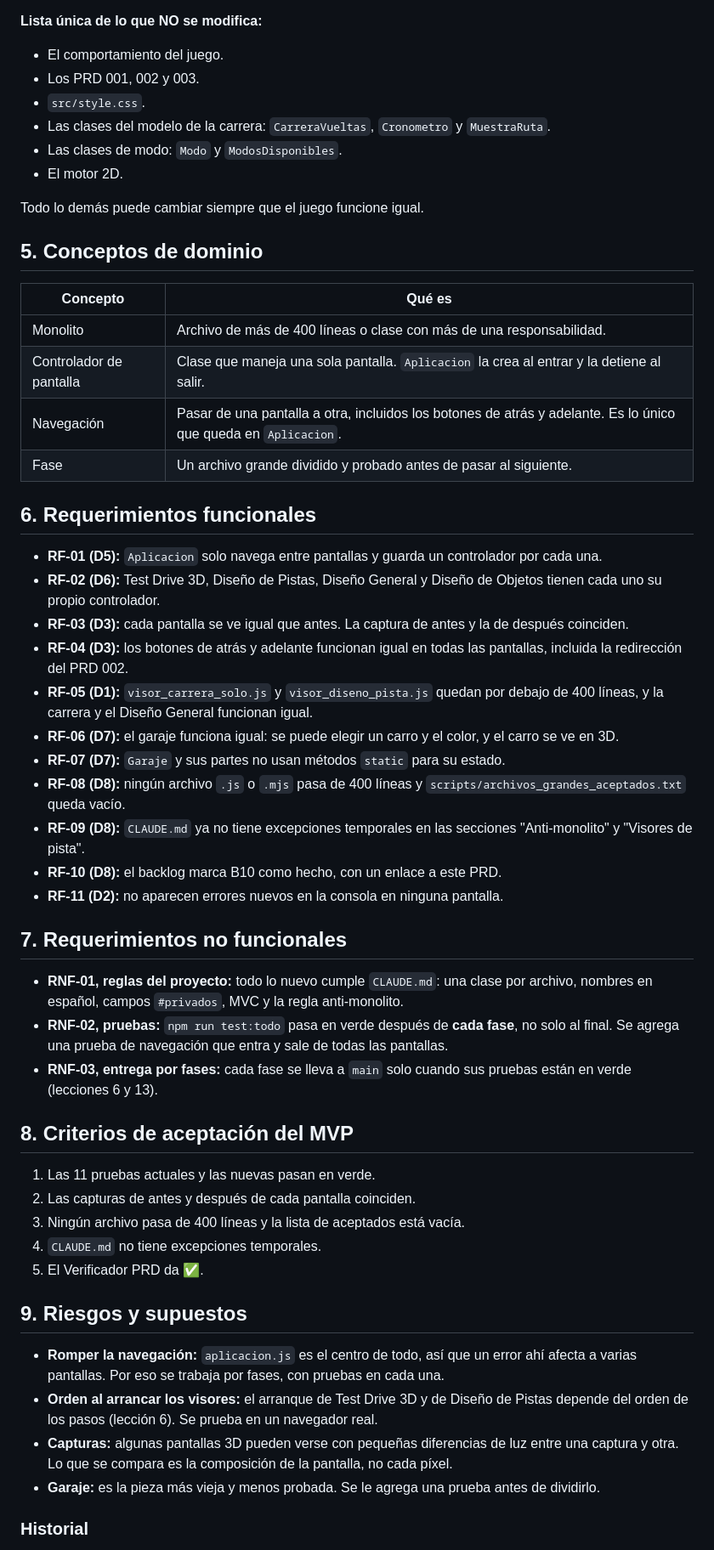
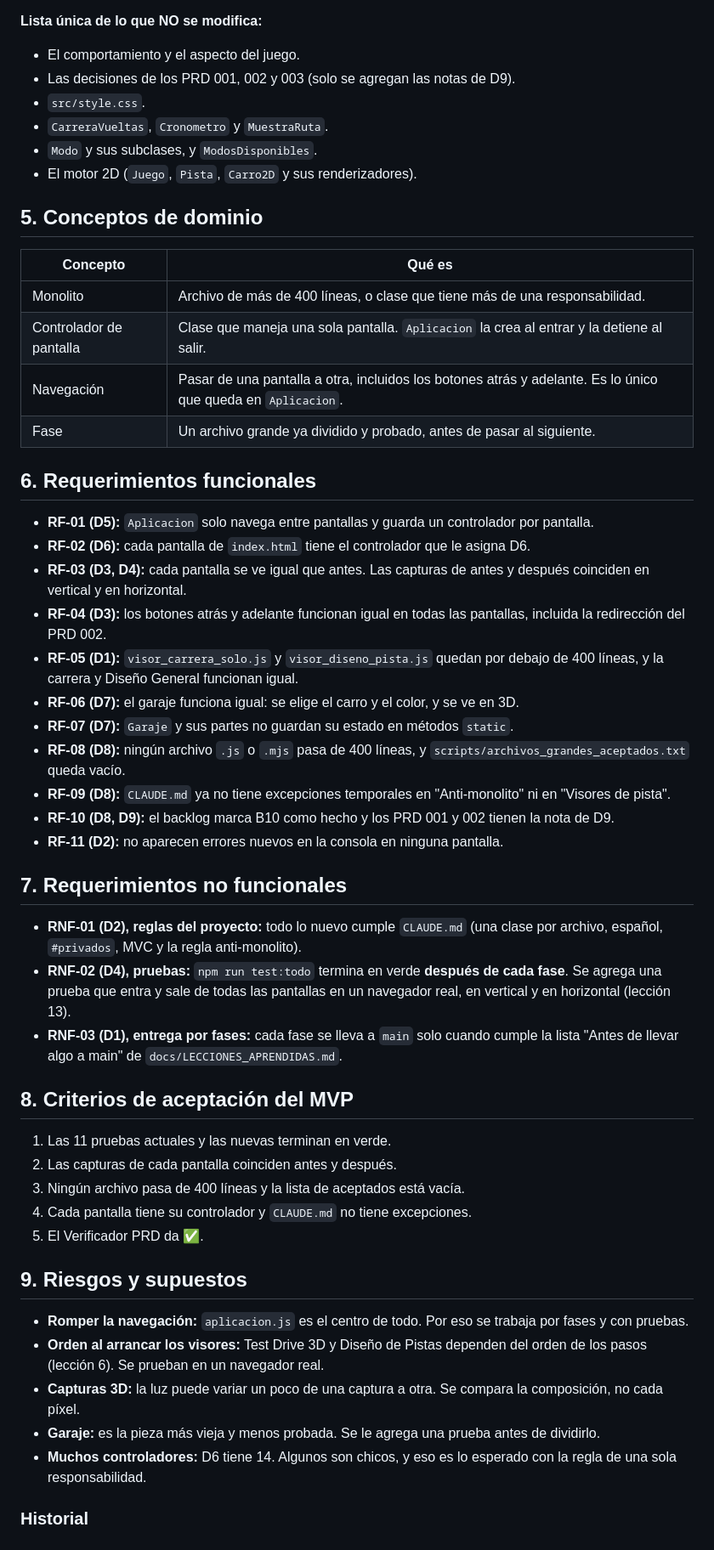
Before and after one commit to Juniors17904/Juniors17904, a Markdown page: docs/prds/prd_004_dividir_monolitos.md, the part around one of its changes. Shown at 85% size. Drawn GitHub-style.

```diff
--- a/docs/prds/prd_004_dividir_monolitos.md
+++ b/docs/prds/prd_004_dividir_monolitos.md
@@ -49,51 +47,50 @@ Que todos los archivos cumplan la regla anti-monolito sin excepciones y que cada
 
 **Lista única de lo que NO se modifica:**
-- El comportamiento del juego.
-- Los PRD 001, 002 y 003.
+- El comportamiento y el aspecto del juego.
+- Las decisiones de los PRD 001, 002 y 003 (solo se agregan las notas de D9).
 - `src/style.css`.
-- Las clases del modelo de la carrera: `CarreraVueltas`, `Cronometro` y `MuestraRuta`.
-- Las clases de modo: `Modo` y `ModosDisponibles`.
-- El motor 2D.
-
-Todo lo demás puede cambiar siempre que el juego funcione igual.
+- `CarreraVueltas`, `Cronometro` y `MuestraRuta`.
+- `Modo` y sus subclases, y `ModosDisponibles`.
+- El motor 2D (`Juego`, `Pista`, `Carro2D` y sus renderizadores).
 
 ## 5. Conceptos de dominio
 | Concepto | Qué es |
 |---|---|
-| Monolito | Archivo de más de 400 líneas o clase con más de una responsabilidad. |
+| Monolito | Archivo de más de 400 líneas, o clase que tiene más de una responsabilidad. |
 | Controlador de pantalla | Clase que maneja una sola pantalla. `Aplicacion` la crea al entrar y la detiene al salir. |
-| Navegación | Pasar de una pantalla a otra, incluidos los botones de atrás y adelante. Es lo único que queda en `Aplicacion`. |
-| Fase | Un archivo grande dividido y probado antes de pasar al siguiente. |
+| Navegación | Pasar de una pantalla a otra, incluidos los botones atrás y adelante. Es lo único que queda en `Aplicacion`. |
+| Fase | Un archivo grande ya dividido y probado, antes de pasar al siguiente. |
 
 ## 6. Requerimientos funcionales
-- **RF-01 (D5):** `Aplicacion` solo navega entre pantallas y guarda un controlador por cada una.
-- **RF-02 (D6):** Test Drive 3D, Diseño de Pistas, Diseño General y Diseño de Objetos tienen cada uno su propio controlador.
-- **RF-03 (D3):** cada pantalla se ve igual que antes. La captura de antes y la de después coinciden.
-- **RF-04 (D3):** los botones de atrás y adelante funcionan igual en todas las pantallas, incluida la redirección del PRD 002.
-- **RF-05 (D1):** `visor_carrera_solo.js` y `visor_diseno_pista.js` quedan por debajo de 400 líneas, y la carrera y el Diseño General funcionan igual.
-- **RF-06 (D7):** el garaje funciona igual: se puede elegir un carro y el color, y el carro se ve en 3D.
-- **RF-07 (D7):** `Garaje` y sus partes no usan métodos `static` para su estado.
-- **RF-08 (D8):** ningún archivo `.js` o `.mjs` pasa de 400 líneas y `scripts/archivos_grandes_aceptados.txt` queda vacío.
-- **RF-09 (D8):** `CLAUDE.md` ya no tiene excepciones temporales en las secciones "Anti-monolito" y "Visores de pista".
-- **RF-10 (D8):** el backlog marca B10 como hecho, con un enlace a este PRD.
+- **RF-01 (D5):** `Aplicacion` solo navega entre pantallas y guarda un controlador por pantalla.
+- **RF-02 (D6):** cada pantalla de `index.html` tiene el controlador que le asigna D6.
+- **RF-03 (D3, D4):** cada pantalla se ve igual que antes. Las capturas de antes y después coinciden en vertical y en horizontal.
+- **RF-04 (D3):** los botones atrás y adelante funcionan igual en todas las pantallas, incluida la redirección del PRD 002.
+- **RF-05 (D1):** `visor_carrera_solo.js` y `visor_diseno_pista.js` quedan por debajo de 400 líneas, y la carrera y Diseño General funcionan igual.
+- **RF-06 (D7):** el garaje funciona igual: se elige el carro y el color, y se ve en 3D.
+- **RF-07 (D7):** `Garaje` y sus partes no guardan su estado en métodos `static`.
+- **RF-08 (D8):** ningún archivo `.js` o `.mjs` pasa de 400 líneas, y `scripts/archivos_grandes_aceptados.txt` queda vacío.
+- **RF-09 (D8):** `CLAUDE.md` ya no tiene excepciones temporales en "Anti-monolito" ni en "Visores de pista".
+- **RF-10 (D8, D9):** el backlog marca B10 como hecho y los PRD 001 y 002 tienen la nota de D9.
 - **RF-11 (D2):** no aparecen errores nuevos en la consola en ninguna pantalla.
 
 ## 7. Requerimientos no funcionales
-- **RNF-01, reglas del proyecto:** todo lo nuevo cumple `CLAUDE.md`: una clase por archivo, nombres en español, campos `#privados`, MVC y la regla anti-monolito.
-- **RNF-02, pruebas:** `npm run test:todo` pasa en verde después de **cada fase**, no solo al final. Se agrega una prueba de navegación que entra y sale de todas las pantallas.
-- **RNF-03, entrega por fases:** cada fase se lleva a `main` solo cuando sus pruebas están en verde (lecciones 6 y 13).
+- **RNF-01 (D2), reglas del proyecto:** todo lo nuevo cumple `CLAUDE.md` (una clase por archivo, español, `#privados`, MVC y la regla anti-monolito).
+- **RNF-02 (D4), pruebas:** `npm run test:todo` termina en verde **después de cada fase**. Se agrega una prueba que entra y sale de todas las pantallas en un navegador real, en vertical y en horizontal (lección 13).
+- **RNF-03 (D1), entrega por fases:** cada fase se lleva a `main` solo cuando cumple la lista "Antes de llevar algo a main" de `docs/LECCIONES_APRENDIDAS.md`.
 
 ## 8. Criterios de aceptación del MVP
-1. Las 11 pruebas actuales y las nuevas pasan en verde.
-2. Las capturas de antes y después de cada pantalla coinciden.
+1. Las 11 pruebas actuales y las nuevas terminan en verde.
+2. Las capturas de cada pantalla coinciden antes y después.
 3. Ningún archivo pasa de 400 líneas y la lista de aceptados está vacía.
-4. `CLAUDE.md` no tiene excepciones temporales.
+4. Cada pantalla tiene su controlador y `CLAUDE.md` no tiene excepciones.
 5. El Verificador PRD da ✅.
 
 ## 9. Riesgos y supuestos
-- **Romper la navegación:** `aplicacion.js` es el centro de todo, así que un error ahí afecta a varias pantallas. Por eso se trabaja por fases, con pruebas en cada una.
-- **Orden al arrancar los visores:** el arranque de Test Drive 3D y de Diseño de Pistas depende del orden de los pasos (lección 6). Se prueba en un navegador real.
-- **Capturas:** algunas pantallas 3D pueden verse con pequeñas diferencias de luz entre una captura y otra. Lo que se compara es la composición de la pantalla, no cada píxel.
+- **Romper la navegación:** `aplicacion.js` es el centro de todo. Por eso se trabaja por fases y con pruebas.
+- **Orden al arrancar los visores:** Test Drive 3D y Diseño de Pistas dependen del orden de los pasos (lección 6). Se prueban en un navegador real.
+- **Capturas 3D:** la luz puede variar un poco de una captura a otra. Se compara la composición, no cada píxel.
 - **Garaje:** es la pieza más vieja y menos probada. Se le agrega una prueba antes de dividirlo.
+- **Muchos controladores:** D6 tiene 14. Algunos son chicos, y eso es lo esperado con la regla de una sola responsabilidad.
 
 ### Historial
```
Also changed, not shown: other parts of docs/prds/prd_004_dividir_monolitos.md (+19 -20 lines), docs/prds/prd_001_carrera_solo_vertical.md (+1 -1 lines), docs/prds/prd_002_ocultar_modo_2d.md (+1 -1 lines).
